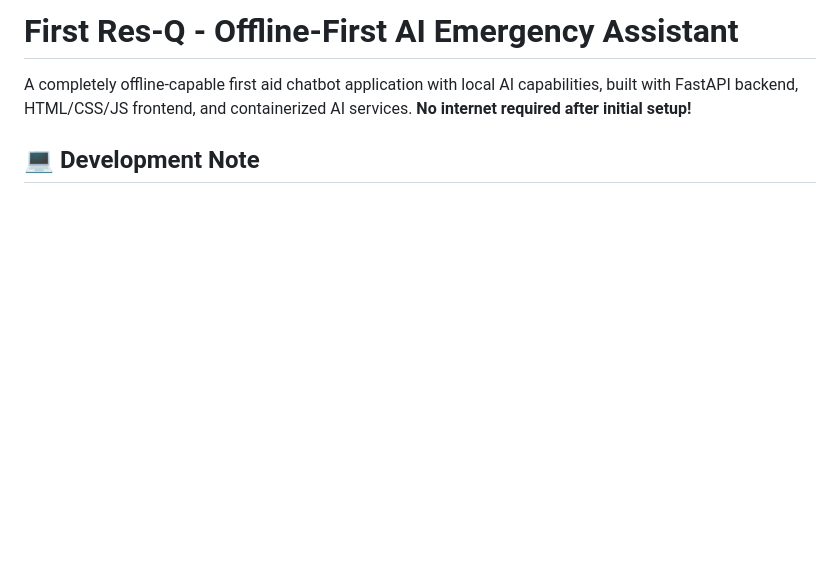
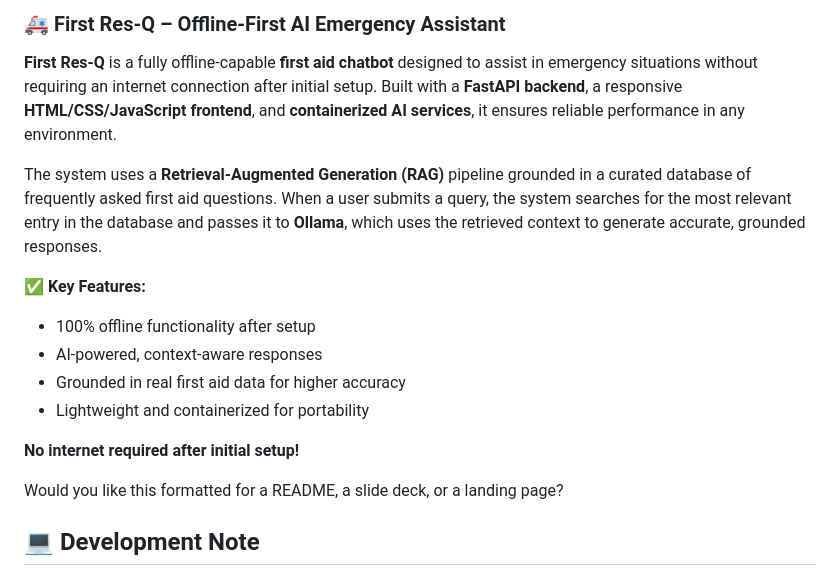
Before and after one commit to jrivas112/First-ResQ, a Markdown page: README.md, the part around the change. Rendered like a GitHub page; blank space fills up the shorter version.

```diff
--- a/README.md
+++ b/README.md
@@ -1,5 +1,18 @@
-# First Res-Q - Offline-First AI Emergency Assistant
-A completely offline-capable first aid chatbot application with local AI capabilities, built with FastAPI backend, HTML/CSS/JS frontend, and containerized AI services. **No internet required after initial setup!**
+### 🚑 First Res-Q – Offline-First AI Emergency Assistant
+
+**First Res-Q** is a fully offline-capable **first aid chatbot** designed to assist in emergency situations without requiring an internet connection after initial setup. Built with a **FastAPI backend**, a responsive **HTML/CSS/JavaScript frontend**, and **containerized AI services**, it ensures reliable performance in any environment.
+
+The system uses a **Retrieval-Augmented Generation (RAG)** pipeline grounded in a curated database of frequently asked first aid questions. When a user submits a query, the system searches for the most relevant entry in the database and passes it to **Ollama**, which uses the retrieved context to generate accurate, grounded responses.
+
+✅ **Key Features:**
+- 100% offline functionality after setup
+- AI-powered, context-aware responses
+- Grounded in real first aid data for higher accuracy
+- Lightweight and containerized for portability
+
+**No internet required after initial setup!**
+
+Would you like this formatted for a README, a slide deck, or a landing page?
 
 ## 💻 Development Note
 This application was developed and optimized on **Snapdragon X-Elite** hardware. The fast CPU and generous memory of the X-Elite platform made development incredibly smooth, allowing for rapid iteration and testing of AI models. The efficient architecture makes it perfect for deployment on modern ARM-based systems while maintaining full compatibility with traditional x86 platforms.
```
